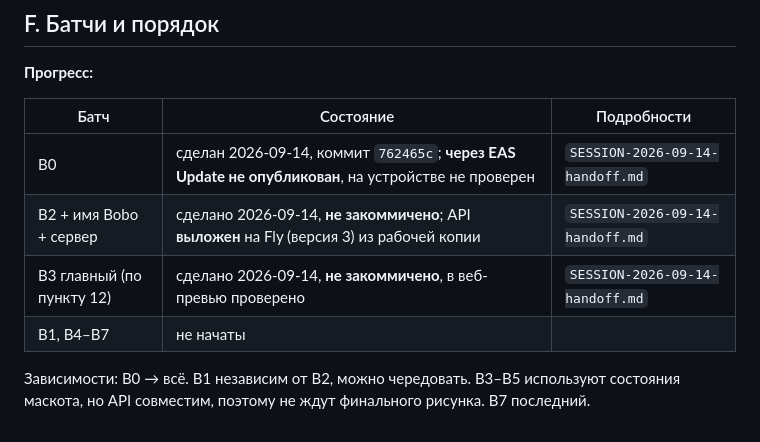
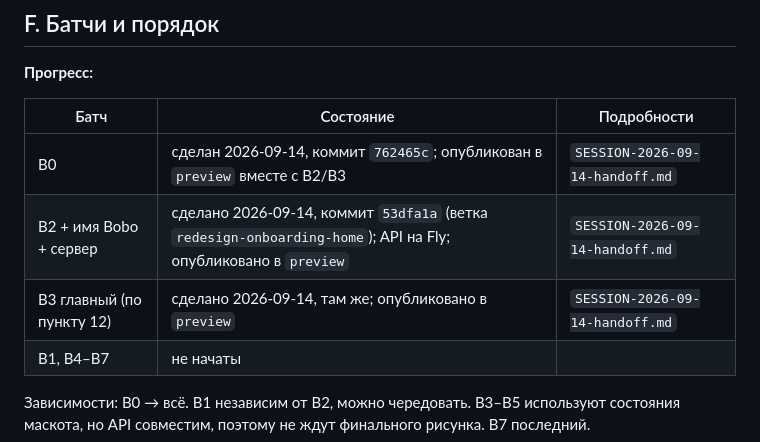
Before and after one commit to ramingit97/soz, a Markdown page: context/PLAN-REDESIGN-2026-09-13.md, the part around the change. GitHub-like rendering.

```diff
--- a/context/PLAN-REDESIGN-2026-09-13.md
+++ b/context/PLAN-REDESIGN-2026-09-13.md
@@ -161,9 +161,9 @@
 
 | Батч | Состояние | Подробности |
 |---|---|---|
-| B0 | сделан 2026-09-14, коммит `762465c`; **через EAS Update не опубликован**, на устройстве не проверен | `SESSION-2026-09-14-handoff.md` |
-| B2 + имя Bobo + сервер | сделано 2026-09-14, **не закоммичено**; API **выложен** на Fly (версия 3) из рабочей копии | `SESSION-2026-09-14-handoff.md` |
-| B3 главный (по пункту 12) | сделано 2026-09-14, **не закоммичено**, в веб-превью проверено | `SESSION-2026-09-14-handoff.md` |
+| B0 | сделан 2026-09-14, коммит `762465c`; опубликован в `preview` вместе с B2/B3 | `SESSION-2026-09-14-handoff.md` |
+| B2 + имя Bobo + сервер | сделано 2026-09-14, коммит `53dfa1a` (ветка `redesign-onboarding-home`); API на Fly; опубликовано в `preview` | `SESSION-2026-09-14-handoff.md` |
+| B3 главный (по пункту 12) | сделано 2026-09-14, там же; опубликовано в `preview` | `SESSION-2026-09-14-handoff.md` |
 | B1, B4–B7 | не начаты | |
 
 Зависимости: B0 → всё. B1 независим от B2, можно чередовать. B3–B5 используют состояния маскота, но API совместим, поэтому не ждут финального рисунка. B7 последний.
```
Also changed, not shown: context/SESSION-2026-09-14-handoff.md (+9 -3 lines), context/STATUS.md (+4 -2 lines).
